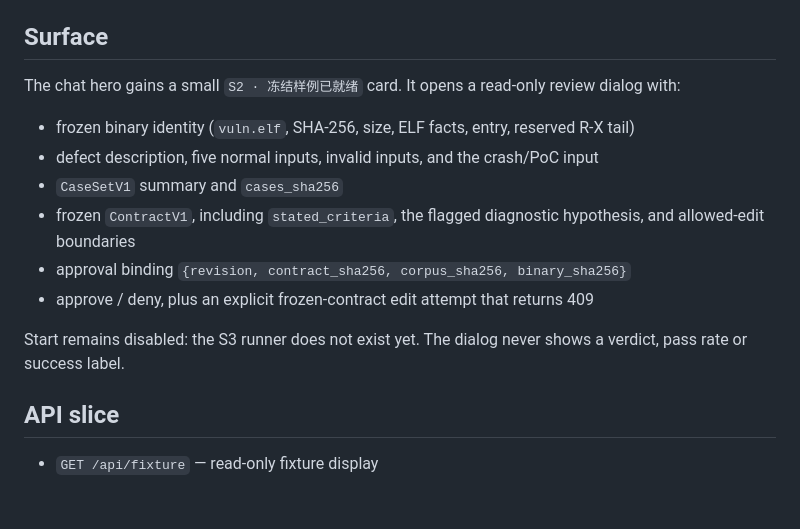
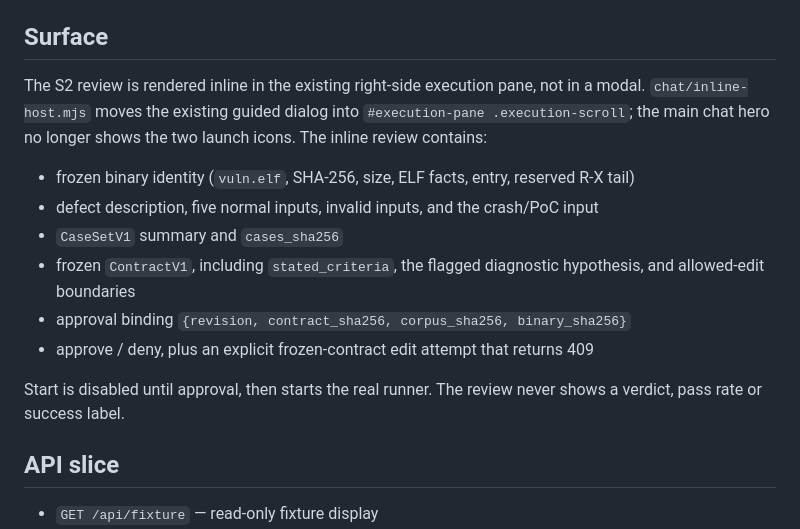
Before and after one commit to leesirleesirlee-star/Binary_Defect_Repairing_Engine, a Markdown page: docs/gui/s2-guided-intake.md, the part around the change. Drawn GitHub-style; blank space fills up the shorter version.

```diff
--- a/docs/gui/s2-guided-intake.md
+++ b/docs/gui/s2-guided-intake.md
@@ -4,8 +4,10 @@ Status: implemented on `m2/gui-console-s1` (S1+S2), 2026-11-20.
 
 ## Surface
 
-The chat hero gains a small `S2 · 冻结样例已就绪` card. It opens a read-only
-review dialog with:
+The S2 review is rendered inline in the existing right-side execution pane,
+not in a modal. `chat/inline-host.mjs` moves the existing guided dialog into
+`#execution-pane .execution-scroll`; the main chat hero no longer shows the two
+launch icons. The inline review contains:
 
 - frozen binary identity (`vuln.elf`, SHA-256, size, ELF facts, entry, reserved R-X tail)
 - defect description, five normal inputs, invalid inputs, and the crash/PoC input
@@ -15,8 +17,8 @@ review dialog with:
 - approval binding `{revision, contract_sha256, corpus_sha256, binary_sha256}`
 - approve / deny, plus an explicit frozen-contract edit attempt that returns 409
 
-Start remains disabled: the S3 runner does not exist yet. The dialog never shows a
-verdict, pass rate or success label.
+Start is disabled until approval, then starts the real runner. The review never
+shows a verdict, pass rate or success label.
 
 ## API slice
 
```
Also changed, not shown: docs/gui/s3-api-events.md (+4 -3 lines), docs/gui/s6-walkthrough.md (+11 -7 lines), docs/gui/screenshots/inline-execution-details.png (added), 6 other files.
